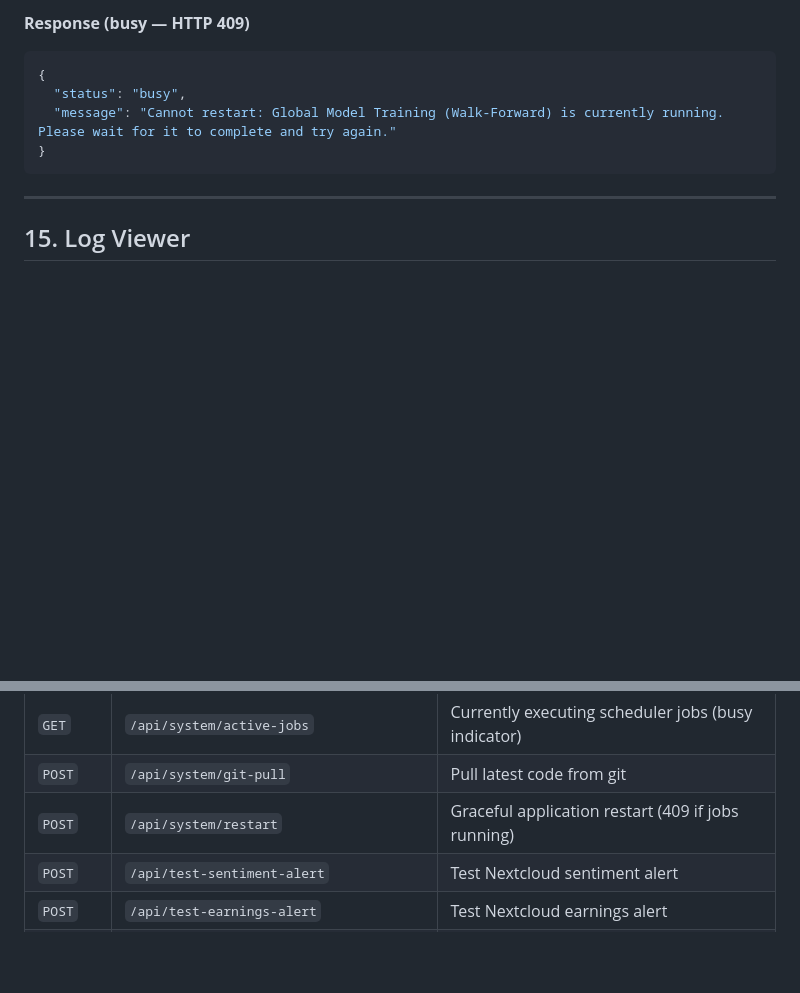
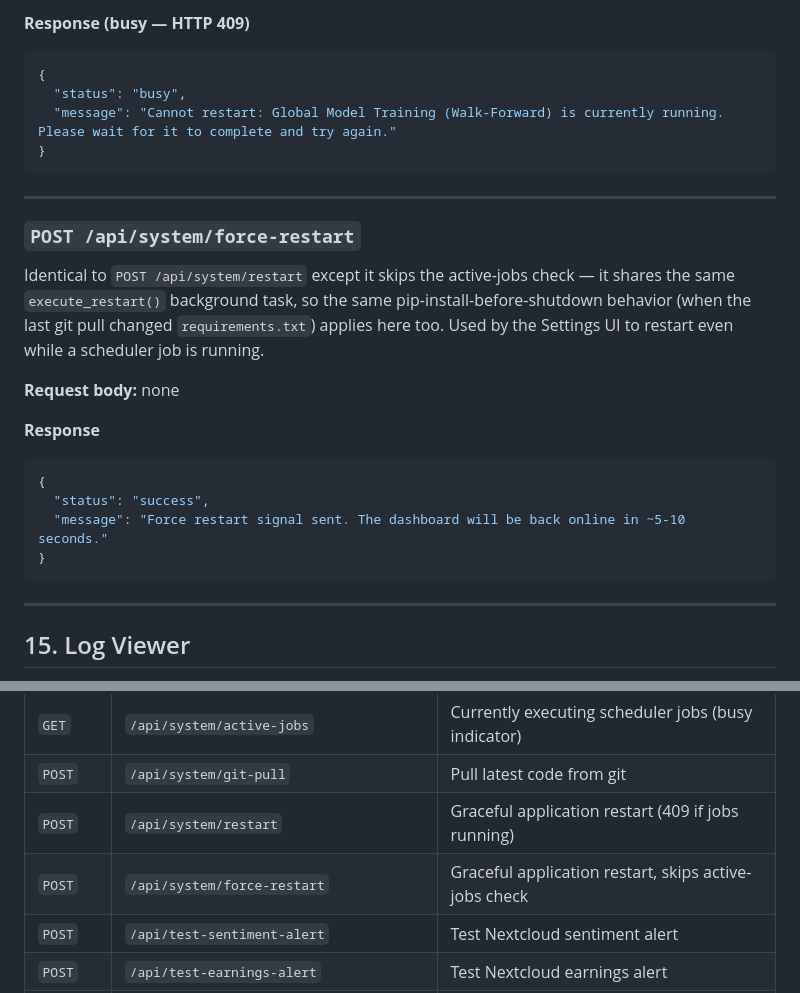
Before and after one commit to alfwro13/Stock_Analysis_Project, a Markdown page: assets/api_reference.md, 2 parts joined by grey strips. GitHub-like rendering; blank space fills up the shorter version.

Commit message:
feat: add force-restart endpoint to skip active-jobs check

````diff
--- a/assets/api_reference.md
+++ b/assets/api_reference.md
@@ -1673,6 +1673,23 @@ Returns HTTP **409** if any scheduler jobs are currently running (see `GET /api/
 {
   "status": "busy",
   "message": "Cannot restart: Global Model Training (Walk-Forward) is currently running. Please wait for it to complete and try again."
+}
+```
+
+---
+
+### `POST /api/system/force-restart`
+
+Identical to `POST /api/system/restart` except it skips the active-jobs check — it shares the same `execute_restart()` background task, so the same pip-install-before-shutdown behavior (when the last git pull changed `requirements.txt`) applies here too. Used by the Settings UI to restart even while a scheduler job is running.
+
+**Request body:** none
+
+**Response**
+
+```json
+{
+  "status": "success",
+  "message": "Force restart signal sent. The dashboard will be back online in ~5-10 seconds."
 }
 ```
 
@@ -1846,6 +1863,7 @@ Sends a test insider trading alert via Nextcloud Talk.
 | `GET` | `/api/system/active-jobs` | Currently executing scheduler jobs (busy indicator) |
 | `POST` | `/api/system/git-pull` | Pull latest code from git |
 | `POST` | `/api/system/restart` | Graceful application restart (409 if jobs running) |
+| `POST` | `/api/system/force-restart` | Graceful application restart, skips active-jobs check |
 | `POST` | `/api/test-sentiment-alert` | Test Nextcloud sentiment alert |
 | `POST` | `/api/test-earnings-alert` | Test Nextcloud earnings alert |
 | `POST` | `/api/test-insider-alert` | Test Nextcloud insider alert |
````
